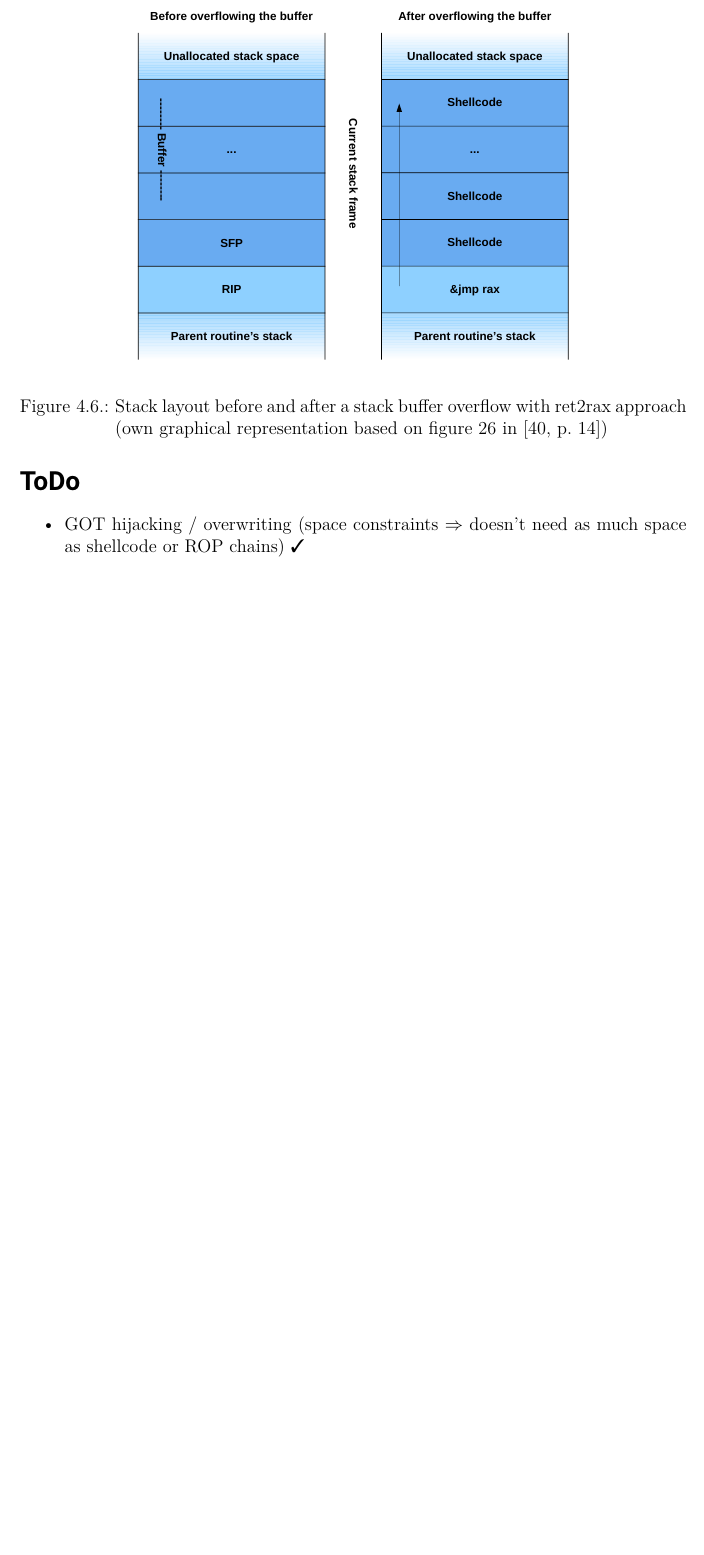
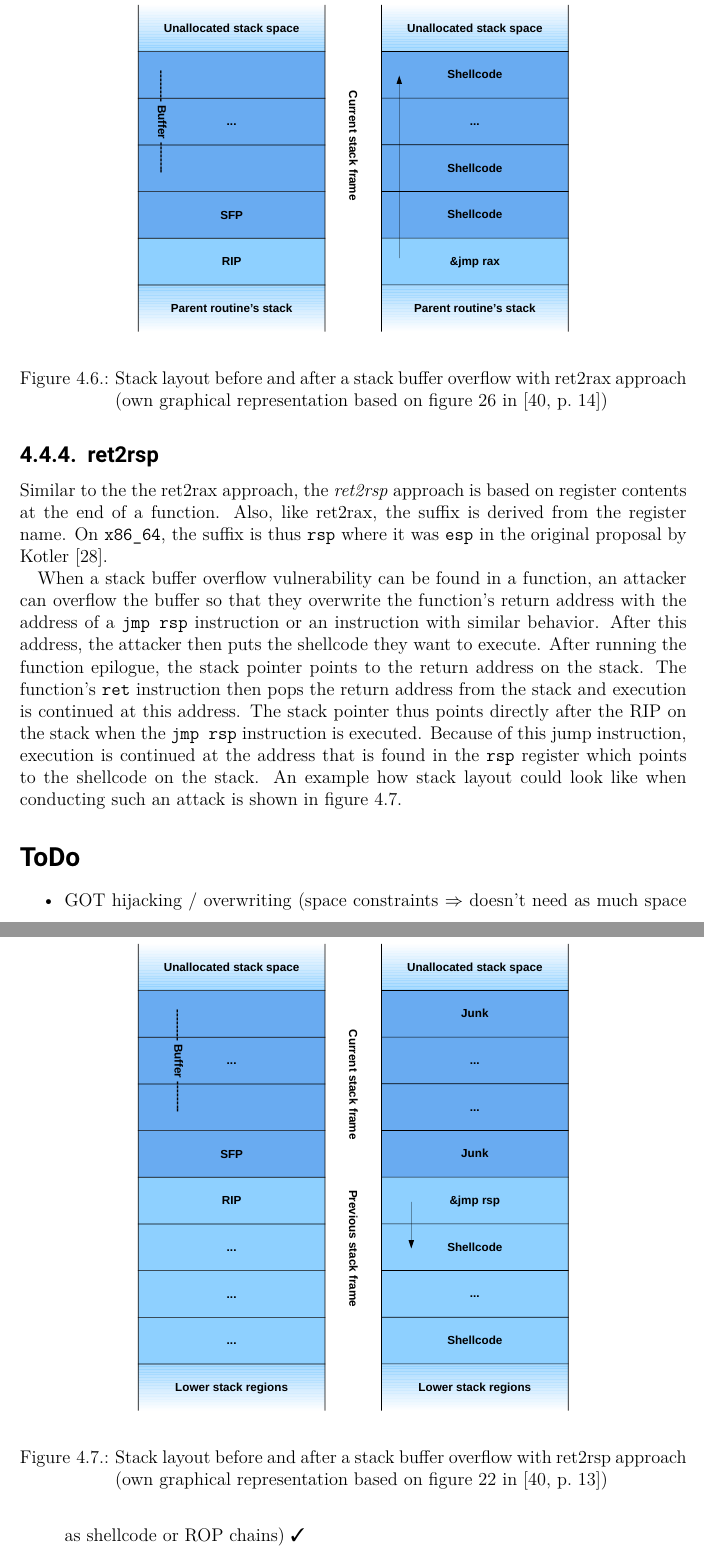
Before and after one commit to florianhofhammer/stack-buffer-overflow-internship-report, a LaTeX thesis (Report.tex, which reads chapters/04-attack-vectors.tex): part of page 46 of 56 before the commit and two parts of pages 46 and 47 of 57 after it, the two joined at a grey line, cut at the place of the change, the shorter picture padded with empty space. Compiled offline with pdfLaTeX.

Commit message:
Add ret2rsp

```diff
--- a/chapters/04-attack-vectors.tex
+++ b/chapters/04-attack-vectors.tex
@@ -528,6 +528,28 @@ void function(char *s) {
 	\label{fig:ret2rax}
 \end{figure}
 
+\subsection{ret2rsp}
+\label{subsec:aici-ret2rsp}
+
+Similar to the the ret2rax approach, the \emph{ret2rsp} approach is based on register contents at the end of a function.
+Also, like ret2rax, the suffix is derived from the register name.
+On \texttt{x86\_64}, the suffix is thus \texttt{rsp} where it was \texttt{esp} in the original proposal by \citeauthor{Kotler2005} \cite{Kotler2005}.
+
+When a stack buffer overflow vulnerability can be found in a function, an attacker can overflow the buffer so that they overwrite the function's return address with the address of a \texttt{jmp rsp} instruction or an instruction with similar behavior.
+After this address, the attacker then puts the shellcode they want to execute.
+After running the function epilogue, the stack pointer points to the return address on the stack.
+The function's \texttt{ret} instruction then pops the return address from the stack and execution is continued at this address.
+The stack pointer thus points directly after the \gls{rip} on the stack when the \texttt{jmp rsp} instruction is executed.
+Because of this jump instruction, execution is continued at the address that is found in the \texttt{rsp} register which points to the shellcode on the stack.
+An example how stack layout could look like when conducting such an attack is shown in \cref{fig:ret2rsp}.
+
+\begin{figure}[htb]
+	\centering
+	\includegraphics[width=0.7\textwidth]{figures/ret2rsp}
+	\caption{Stack layout before and after a stack buffer overflow with ret2rsp approach (own graphical representation based on figure 22 in \cite[13]{Mueller2008})}
+	\label{fig:ret2rsp}
+\end{figure}
+
 \section*{ToDo}
 
 \begin{itemize}
```
Also changed, not shown: figures/ret2rsp.pdf (added), 1 other file.
